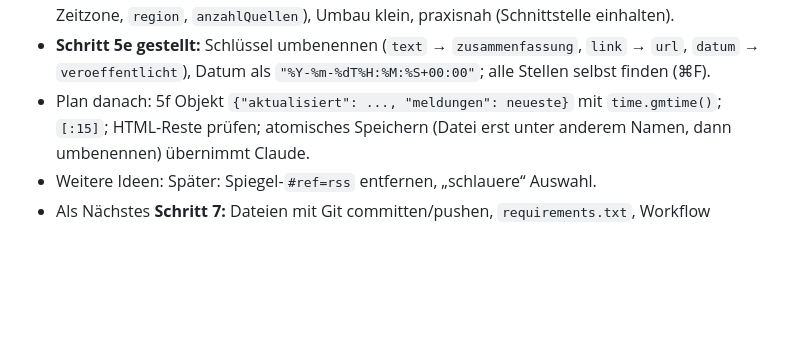
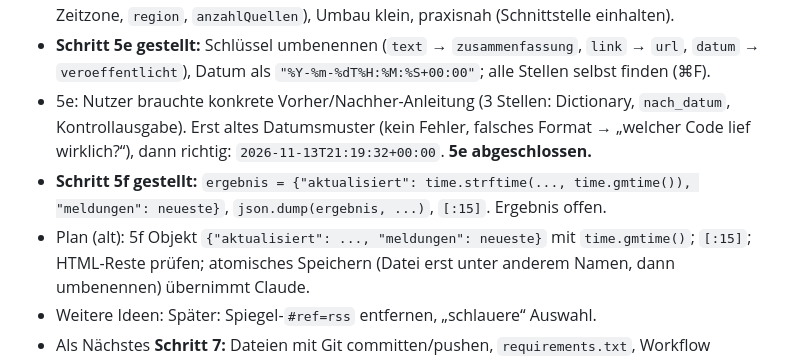
Before and after one commit to nikobinkul21/nikobinkul21.github.io, a Markdown page: docs/pipeline-lernlog.md, the part around the change. GitHub-like rendering; blank space fills up the shorter version.

Commit message:
Lernlog: Felder umbenannt, Umschlag gestellt
Co-Authored-By: Claude Opus 5.5 <noreply@anthropic.com>
Claude-Session: https://claude.ai/code/session_017hE5PmKhUYAetS6uzdbD4U

```diff
--- a/docs/pipeline-lernlog.md
+++ b/docs/pipeline-lernlog.md
@@ -248,7 +248,14 @@ Arbeitsweise: siehe Abschnitt „Nachrichten-Pipeline“ in `CLAUDE.md`.
 - **Schritt 5e gestellt:** Schlüssel umbenennen (`text` →
   `zusammenfassung`, `link` → `url`, `datum` → `veroeffentlicht`), Datum
   als `"%Y-%m-%dT%H:%M:%S+00:00"`; alle Stellen selbst finden (⌘F).
-- Plan danach: 5f Objekt `{"aktualisiert": ..., "meldungen": neueste}`
+- 5e: Nutzer brauchte konkrete Vorher/Nachher-Anleitung (3 Stellen:
+  Dictionary, `nach_datum`, Kontrollausgabe). Erst altes Datumsmuster
+  (kein Fehler, falsches Format → „welcher Code lief wirklich?“), dann
+  richtig: `2026-11-13T21:19:32+00:00`. **5e abgeschlossen.**
+- **Schritt 5f gestellt:** `ergebnis = {"aktualisiert": time.strftime(...,
+  time.gmtime()), "meldungen": neueste}`, `json.dump(ergebnis, ...)`,
+  `[:15]`. Ergebnis offen.
+- Plan (alt): 5f Objekt `{"aktualisiert": ..., "meldungen": neueste}`
   mit `time.gmtime()`; `[:15]`; HTML-Reste prüfen; atomisches Speichern
   (Datei erst unter anderem Namen, dann umbenennen) übernimmt Claude.
 - Weitere Ideen: Später: Spiegel-`#ref=rss`
```
